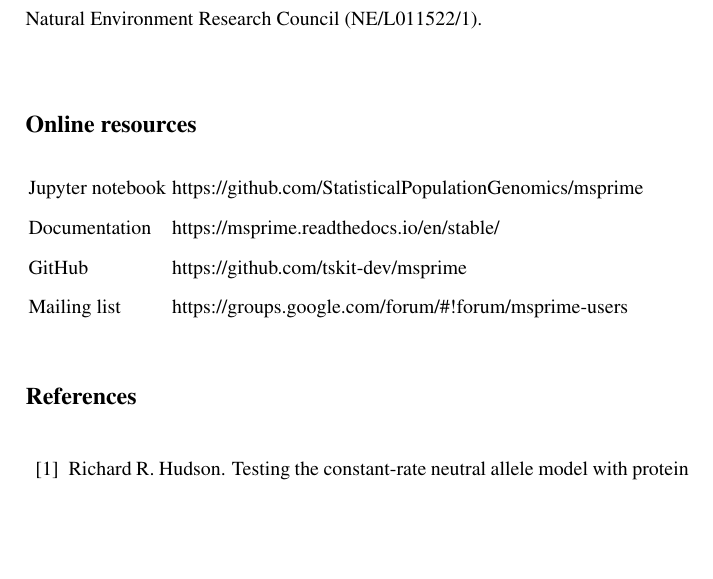
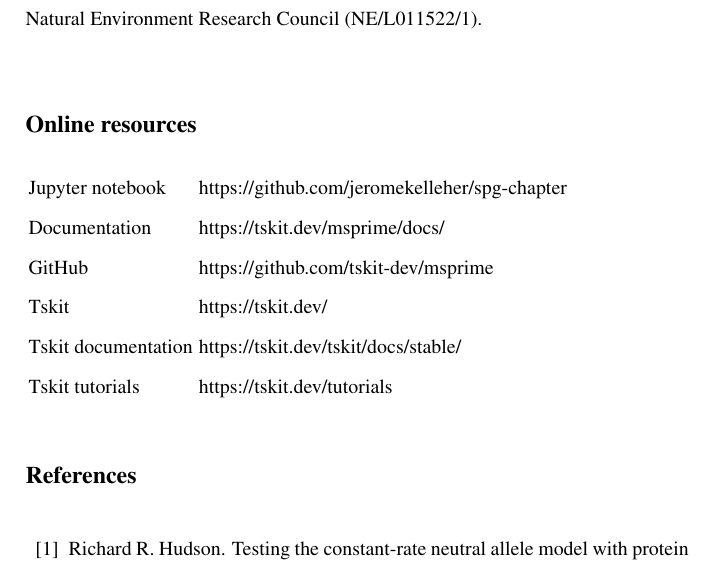
Before and after one commit to jeromekelleher/spg-chapter, a LaTeX document (chapter.tex): part of page 62 of 68, cut so that both start at the same text, the shorter picture padded with empty space. Compiled offline with pdfLaTeX.

Commit message:
added tskit links, removed mailing list, modified nb&doc links

```diff
--- a/chapter.tex
+++ b/chapter.tex
@@ -2094,10 +2094,12 @@
 \section*{Online resources}
 
 \begin{tabular}{ll}
-Jupyter notebook & \url{https://github.com/StatisticalPopulationGenomics/msprime} \\
-Documentation & \url{https://msprime.readthedocs.io/en/stable/} \\
+Jupyter notebook & \url{https://github.com/jeromekelleher/spg-chapter} \\
+Documentation & \url{https://tskit.dev/msprime/docs/} \\
 GitHub & \url{https://github.com/tskit-dev/msprime} \\
-Mailing list & \url{https://groups.google.com/forum/\#!forum/msprime-users} \\
+Tskit & \url{https://tskit.dev/} \\
+Tskit documentation & \url{https://tskit.dev/tskit/docs/stable/} \\
+Tskit tutorials & \url{https://tskit.dev/tutorials} \\
 \end{tabular}
 
 \bibliography{references}
```
